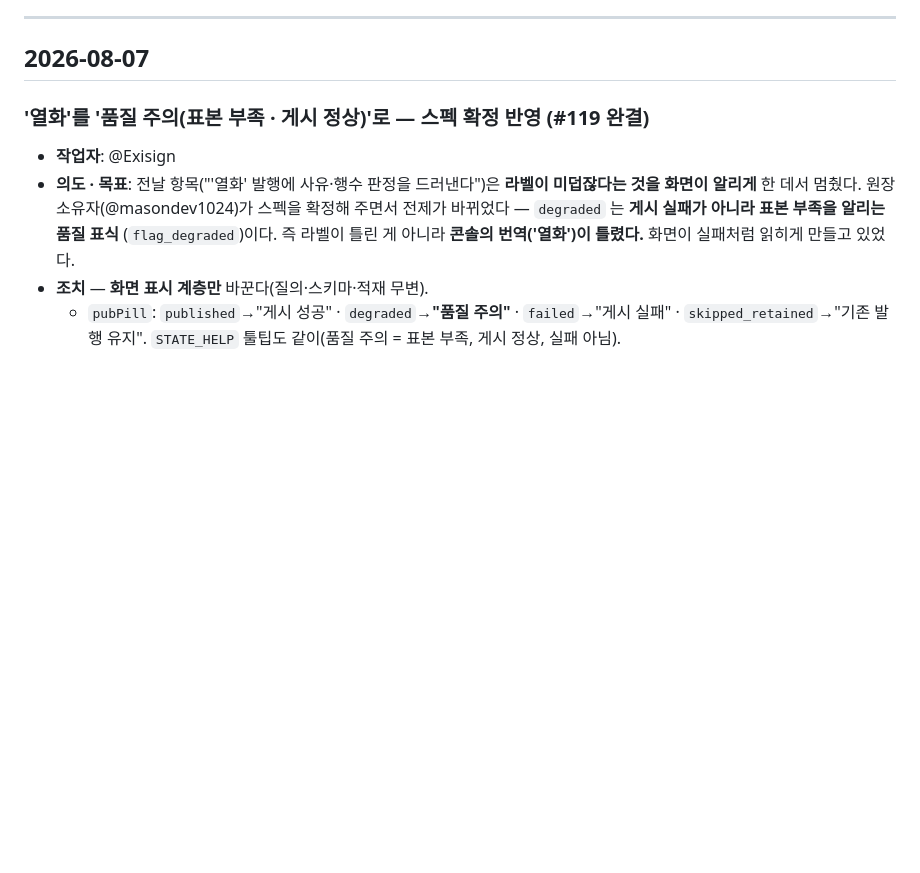
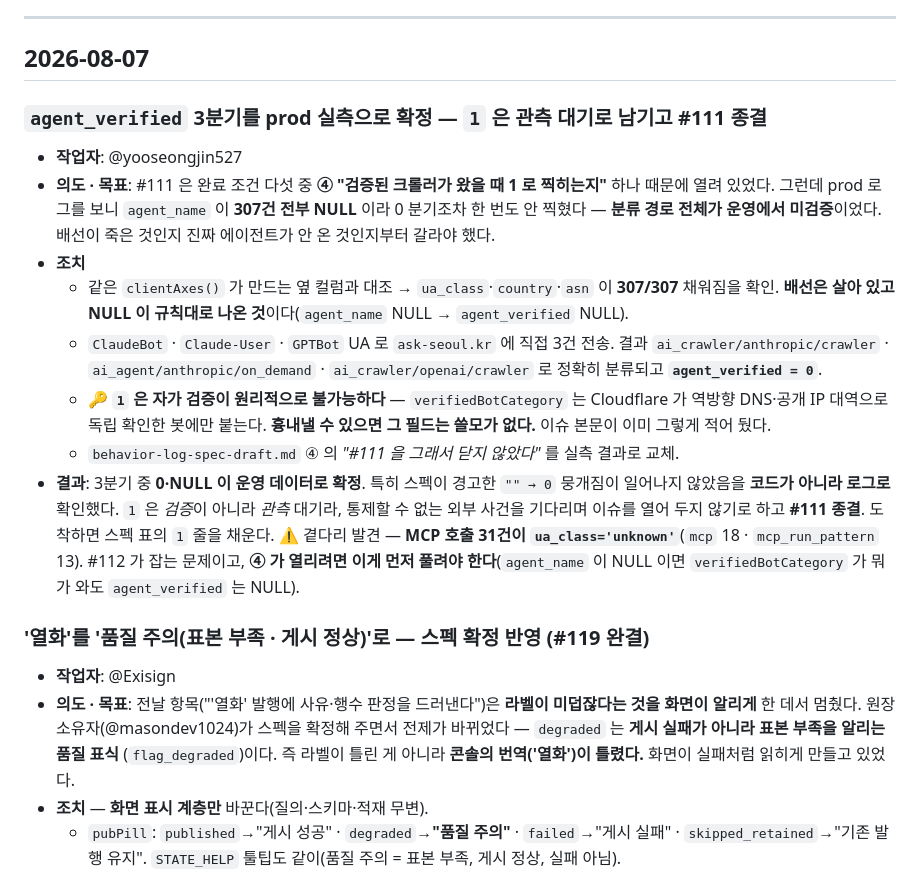
Before and after one commit to ASAC-DE-bigkk/ASK-Seoul-Serving, a Markdown page: docs/change-log.md, the part around the change. Rendered like a GitHub page; blank space fills up the shorter version.

Commit message:
docs(spec): agent_verified 3분기를 prod 실측으로 확정 — 1 은 관측 대기 (#111)
#111 은 완료 조건 ④("검증된 크롤러가 왔을 때 1")만 남아 열려 있었다. prod 로그를
보니 agent_name 이 307건 전부 NULL 이라 0 분기조차 미검증이었다.

- 배선 생존 확인: 같은 clientAxes() 의 ua_class·country·asn 이 307/307 채워짐
  → agent_name NULL 이라 규칙대로 agent_verified 도 NULL 인 것
- ClaudeBot·Claude-User·GPTBot UA 로 3건 전송 → 분류 정확, agent_verified=0
- 1 은 자가 검증 불가: verifiedBotCategory 는 CF 가 역방향 DNS·공개 IP 로 독립
  확인한 봇에만 붙는다. 흉내낼 수 있으면 그 필드는 쓸모가 없다

스펙 ④ 의 "#111 을 그래서 닫지 않았다"를 실측 결과로 교체하고, 1 은 검증이 아니라
관측 대기임을 명시했다.

Co-Authored-By: Claude Opus 5 <noreply@anthropic.com>

```diff
--- a/docs/change-log.md
+++ b/docs/change-log.md
@@ -39,6 +39,32 @@
 ---
 
 ## 2026-08-07
+
+### `agent_verified` 3분기를 prod 실측으로 확정 — `1` 은 관측 대기로 남기고 #111 종결
+
+- **작업자**: @yooseongjin527
+- **의도 · 목표**: #111 은 완료 조건 다섯 중 **④ "검증된 크롤러가 왔을 때 1 로 찍히는지"**
+  하나 때문에 열려 있었다. 그런데 prod 로그를 보니 `agent_name` 이 **307건 전부 NULL** 이라
+  0 분기조차 한 번도 안 찍혔다 — **분류 경로 전체가 운영에서 미검증**이었다. 배선이 죽은
+  것인지 진짜 에이전트가 안 온 것인지부터 갈라야 했다.
+- **조치**
+  - 같은 `clientAxes()` 가 만드는 옆 컬럼과 대조 → `ua_class`·`country`·`asn` 이 **307/307**
+    채워짐을 확인. **배선은 살아 있고 NULL 이 규칙대로 나온 것**이다(`agent_name` NULL →
+    `agent_verified` NULL).
+  - `ClaudeBot` · `Claude-User` · `GPTBot` UA 로 `ask-seoul.kr` 에 직접 3건 전송.
+    결과 `ai_crawler/anthropic/crawler` · `ai_agent/anthropic/on_demand` ·
+    `ai_crawler/openai/crawler` 로 정확히 분류되고 **`agent_verified = 0`**.
+  - 🔑 **`1` 은 자가 검증이 원리적으로 불가능하다** — `verifiedBotCategory` 는 Cloudflare 가
+    역방향 DNS·공개 IP 대역으로 독립 확인한 봇에만 붙는다. **흉내낼 수 있으면 그 필드는
+    쓸모가 없다.** 이슈 본문이 이미 그렇게 적어 뒀다.
+  - `behavior-log-spec-draft.md` ④ 의 *"#111 을 그래서 닫지 않았다"* 를 실측 결과로 교체.
+- **결과**: 3분기 중 **0·NULL 이 운영 데이터로 확정**. 특히 스펙이 경고한 `"" → 0` 뭉개짐이
+  일어나지 않았음을 **코드가 아니라 로그로** 확인했다. `1` 은 *검증*이 아니라 *관측* 대기라,
+  통제할 수 없는 외부 사건을 기다리며 이슈를 열어 두지 않기로 하고 **#111 종결**.
+  도착하면 스펙 표의 `1` 줄을 채운다.
+  ⚠️ 곁다리 발견 — **MCP 호출 31건이 `ua_class='unknown'`**(`mcp` 18 · `mcp_run_pattern` 13).
+  #112 가 잡는 문제이고, **④ 가 열리려면 이게 먼저 풀려야 한다**(`agent_name` 이 NULL 이면
+  `verifiedBotCategory` 가 뭐가 와도 `agent_verified` 는 NULL).
 
 ### '열화'를 '품질 주의(표본 부족 · 게시 정상)'로 — 스펙 확정 반영 (#119 완결)
 
```
Also changed, not shown: 1 other file.
